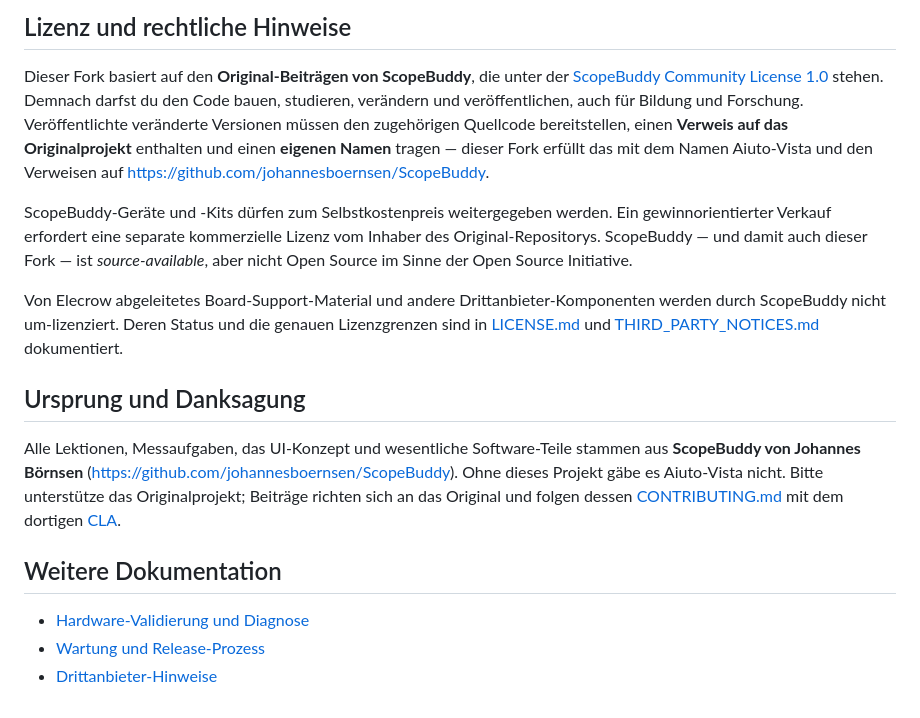
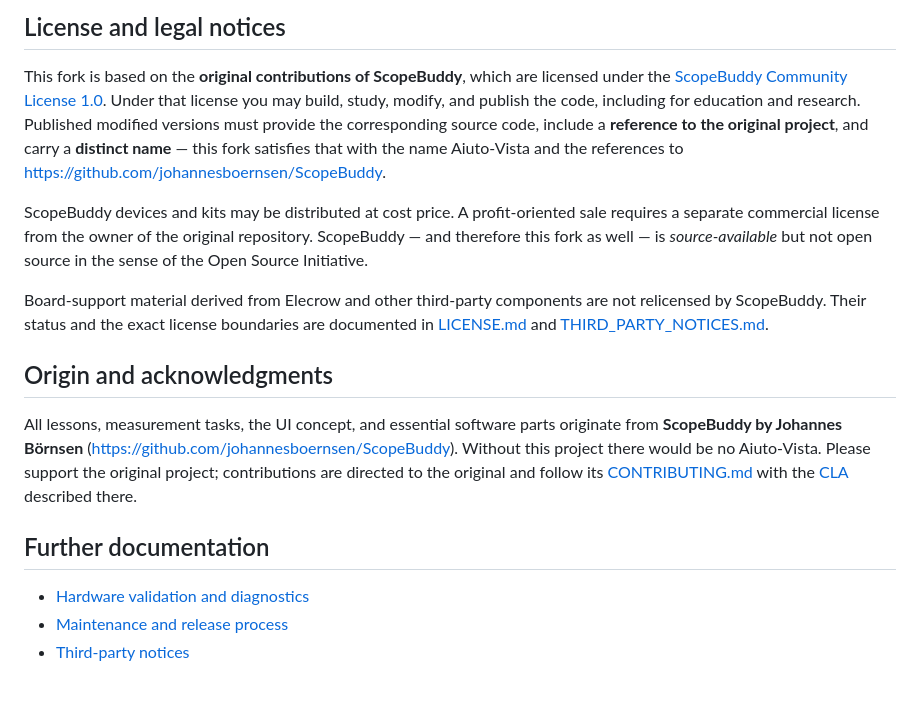
Before and after one commit to TJRSchmidbauer/aiuto-vista, a Markdown page: README.md, the part around one of its changes. Rendered like a GitHub page.

```diff
--- a/README.md
+++ b/README.md
@@ -159,38 +170,37 @@ Versionen für Release-Builds.
 
-## Lizenz und rechtliche Hinweise
+## License and legal notices
 
-Dieser Fork basiert auf den **Original-Beiträgen von ScopeBuddy**, die unter
-der [ScopeBuddy Community License 1.0](LICENSE.md) stehen. Demnach darfst du
-den Code bauen, studieren, verändern und veröffentlichen, auch für Bildung und
-Forschung. Veröffentlichte veränderte Versionen müssen den zugehörigen
-Quellcode bereitstellen, einen **Verweis auf das Originalprojekt** enthalten
-und einen **eigenen Namen** tragen — dieser Fork erfüllt das mit dem Namen
-Aiuto-Vista und den Verweisen auf
+This fork is based on the **original contributions of ScopeBuddy**, which are
+licensed under the [ScopeBuddy Community License 1.0](LICENSE.md). Under that
+license you may build, study, modify, and publish the code, including for
+education and research. Published modified versions must provide the
+corresponding source code, include a **reference to the original project**,
+and carry a **distinct name** — this fork satisfies that with the name
+Aiuto-Vista and the references to
 https://github.com/johannesboernsen/ScopeBuddy.
 
-ScopeBuddy-Geräte und -Kits dürfen zum Selbstkostenpreis weitergegeben werden.
-Ein gewinnorientierter Verkauf erfordert eine separate kommerzielle Lizenz vom
-Inhaber des Original-Repositorys. ScopeBuddy — und damit auch dieser Fork —
-ist *source-available*, aber nicht Open Source im Sinne der Open Source
+ScopeBuddy devices and kits may be distributed at cost price. A
+profit-oriented sale requires a separate commercial license from the owner of
+the original repository. ScopeBuddy — and therefore this fork as well — is
+*source-available* but not open source in the sense of the Open Source
 Initiative.
 
-Von Elecrow abgeleitetes Board-Support-Material und andere
-Drittanbieter-Komponenten werden durch ScopeBuddy nicht um-lizenziert. Deren
-Status und die genauen Lizenzgrenzen sind in
-[LICENSE.md](LICENSE.md) und [THIRD_PARTY_NOTICES.md](THIRD_PARTY_NOTICES.md)
-dokumentiert.
+Board-support material derived from Elecrow and other third-party components
+are not relicensed by ScopeBuddy. Their status and the exact license
+boundaries are documented in [LICENSE.md](LICENSE.md) and
+[THIRD_PARTY_NOTICES.md](THIRD_PARTY_NOTICES.md).
 
-## Ursprung und Danksagung
+## Origin and acknowledgments
 
-Alle Lektionen, Messaufgaben, das UI-Konzept und wesentliche
-Software-Teile stammen aus **ScopeBuddy von Johannes Börnsen**
-(https://github.com/johannesboernsen/ScopeBuddy). Ohne dieses Projekt gäbe es
-Aiuto-Vista nicht. Bitte unterstütze das Originalprojekt; Beiträge richten
-sich an das Original und folgen dessen [CONTRIBUTING.md](CONTRIBUTING.md) mit
-dem dortigen [CLA](CLA.md).
+All lessons, measurement tasks, the UI concept, and essential software parts
+originate from **ScopeBuddy by Johannes Börnsen**
+(https://github.com/johannesboernsen/ScopeBuddy). Without this project there
+would be no Aiuto-Vista. Please support the original project; contributions
+are directed to the original and follow its
+[CONTRIBUTING.md](CONTRIBUTING.md) with the [CLA](CLA.md) described there.
 
-## Weitere Dokumentation
+## Further documentation
 
-- [Hardware-Validierung und Diagnose](docs/HARDWARE_VALIDATION.md)
-- [Wartung und Release-Prozess](docs/MAINTAINING.md)
-- [Drittanbieter-Hinweise](THIRD_PARTY_NOTICES.md)
+- [Hardware validation and diagnostics](docs/HARDWARE_VALIDATION.md)
+- [Maintenance and release process](docs/MAINTAINING.md)
+- [Third-party notices](THIRD_PARTY_NOTICES.md)
```
Also changed, not shown: other parts of README.md (+108 -97 lines).
